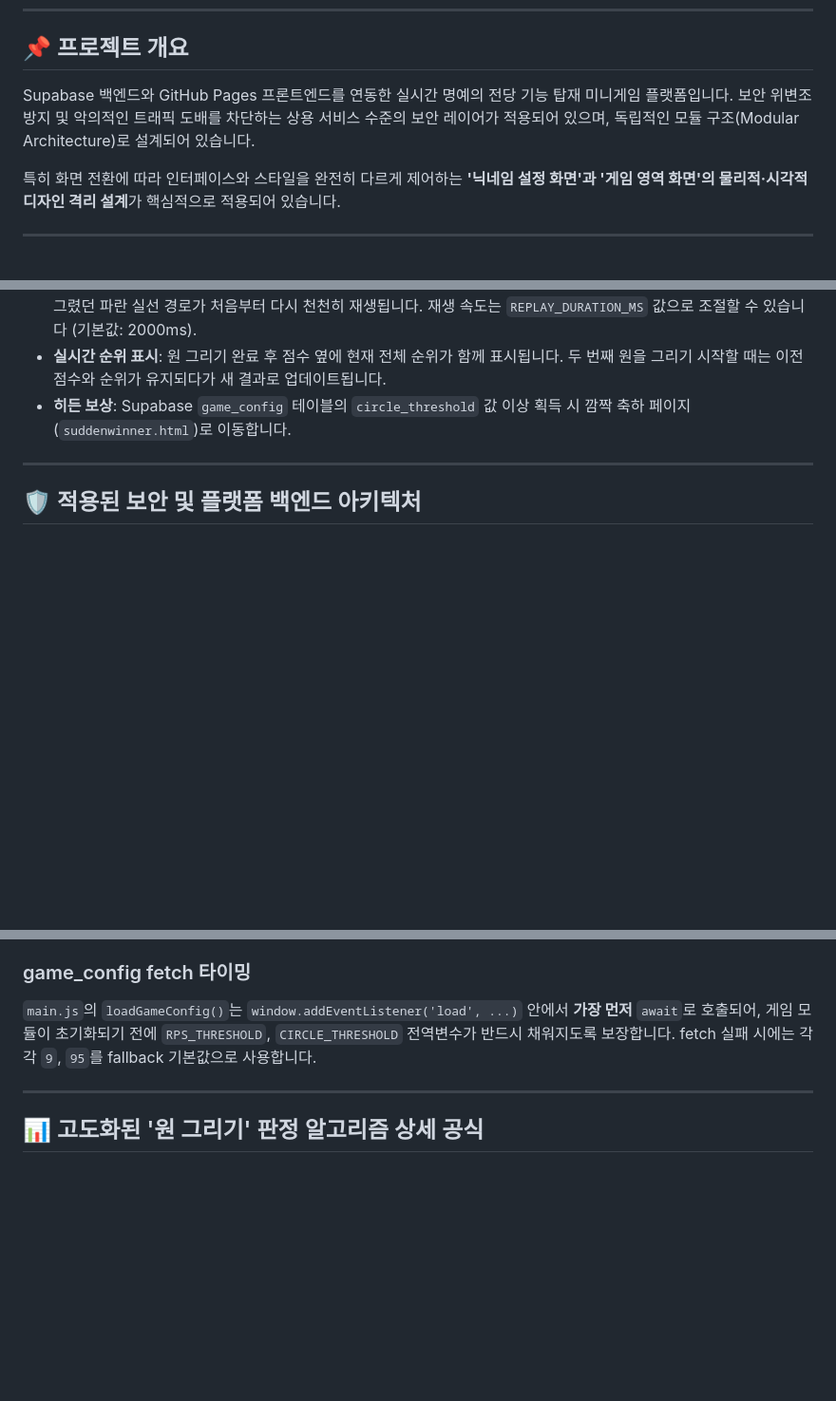
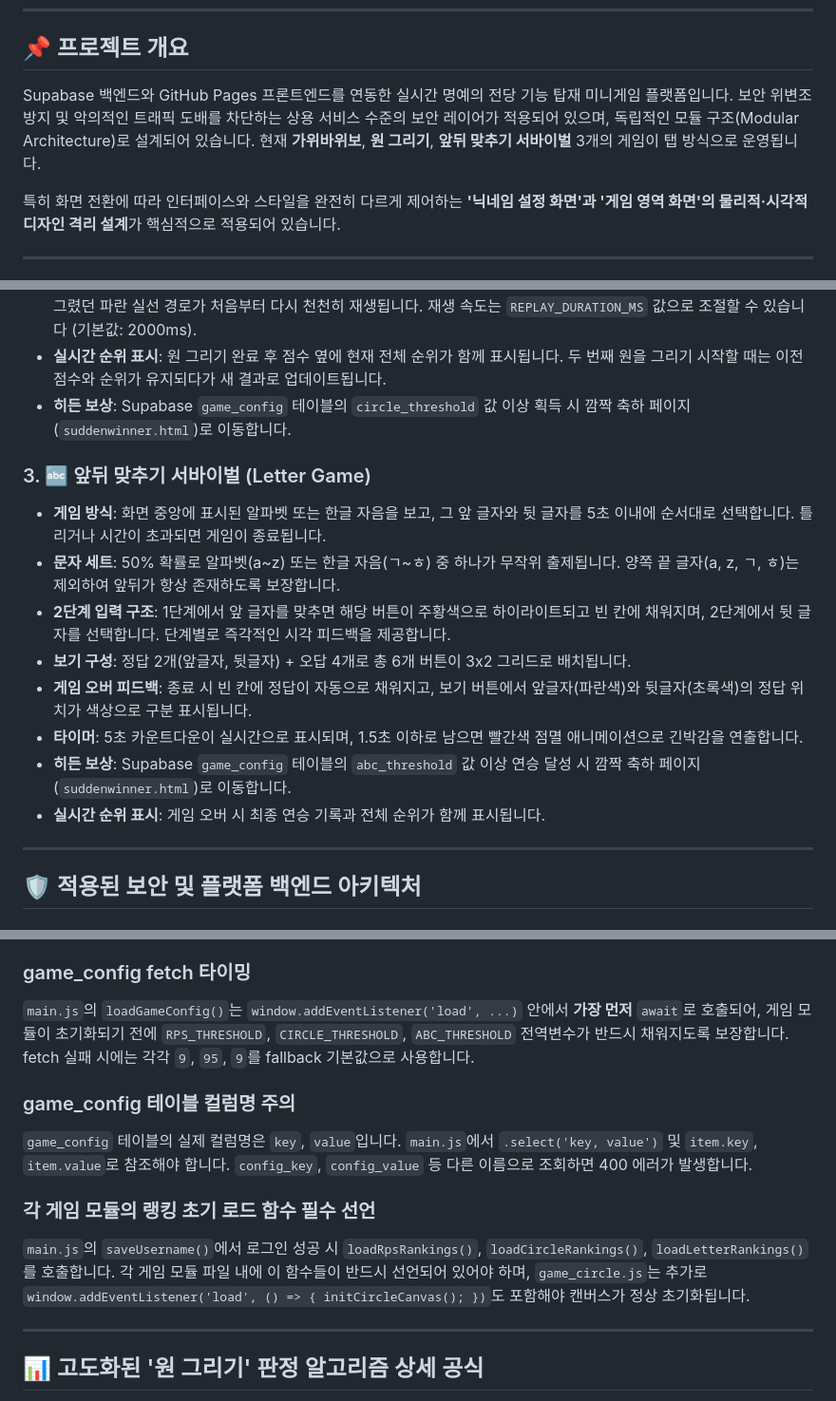
Before and after one commit to socialist0/rock-paper-scissors, a Markdown page: project.md, 3 parts joined by grey strips. Shown at 95% size. Drawn GitHub-style; blank space fills up the shorter version.

```diff
--- a/project.md
+++ b/project.md
@@ -3,7 +3,7 @@
 ---
 
 ## 📌 프로젝트 개요
-Supabase 백엔드와 GitHub Pages 프론트엔드를 연동한 실시간 명예의 전당 기능 탑재 미니게임 플랫폼입니다. 보안 위변조 방지 및 악의적인 트래픽 도배를 차단하는 상용 서비스 수준의 보안 레이어가 적용되어 있으며, 독립적인 모듈 구조(Modular Architecture)로 설계되어 있습니다.
+Supabase 백엔드와 GitHub Pages 프론트엔드를 연동한 실시간 명예의 전당 기능 탑재 미니게임 플랫폼입니다. 보안 위변조 방지 및 악의적인 트래픽 도배를 차단하는 상용 서비스 수준의 보안 레이어가 적용되어 있으며, 독립적인 모듈 구조(Modular Architecture)로 설계되어 있습니다. 현재 **가위바위보**, **원 그리기**, **앞뒤 맞추기 서바이벌** 3개의 게임이 탭 방식으로 운영됩니다.
 
 특히 화면 전환에 따라 인터페이스와 스타일을 완전히 다르게 제어하는 **'닉네임 설정 화면'과 '게임 영역 화면'의 물리적·시각적 디자인 격리 설계**가 핵심적으로 적용되어 있습니다.
 
@@ -45,6 +45,16 @@ Supabase 백엔드와 GitHub Pages 프론트엔드를 연동한 실시간 명예
 - **실시간 순위 표시**: 원 그리기 완료 후 점수 옆에 현재 전체 순위가 함께 표시됩니다. 두 번째 원을 그리기 시작할 때는 이전 점수와 순위가 유지되다가 새 결과로 업데이트됩니다.
 - **히든 보상**: Supabase `game_config` 테이블의 `circle_threshold` 값 이상 획득 시 깜짝 축하 페이지(`suddenwinner.html`)로 이동합니다.
 
+### 3. 🔤 앞뒤 맞추기 서바이벌 (Letter Game)
+- **게임 방식**: 화면 중앙에 표시된 알파벳 또는 한글 자음을 보고, 그 앞 글자와 뒷 글자를 5초 이내에 순서대로 선택합니다. 틀리거나 시간이 초과되면 게임이 종료됩니다.
+- **문자 세트**: 50% 확률로 알파벳(a~z) 또는 한글 자음(ㄱ~ㅎ) 중 하나가 무작위 출제됩니다. 양쪽 끝 글자(a, z, ㄱ, ㅎ)는 제외하여 앞뒤가 항상 존재하도록 보장합니다.
+- **2단계 입력 구조**: 1단계에서 앞 글자를 맞추면 해당 버튼이 주황색으로 하이라이트되고 빈 칸에 채워지며, 2단계에서 뒷 글자를 선택합니다. 단계별로 즉각적인 시각 피드백을 제공합니다.
+- **보기 구성**: 정답 2개(앞글자, 뒷글자) + 오답 4개로 총 6개 버튼이 3x2 그리드로 배치됩니다.
+- **게임 오버 피드백**: 종료 시 빈 칸에 정답이 자동으로 채워지고, 보기 버튼에서 앞글자(파란색)와 뒷글자(초록색)의 정답 위치가 색상으로 구분 표시됩니다.
+- **타이머**: 5초 카운트다운이 실시간으로 표시되며, 1.5초 이하로 남으면 빨간색 점멸 애니메이션으로 긴박감을 연출합니다.
+- **히든 보상**: Supabase `game_config` 테이블의 `abc_threshold` 값 이상 연승 달성 시 깜짝 축하 페이지(`suddenwinner.html`)로 이동합니다.
+- **실시간 순위 표시**: 게임 오버 시 최종 연승 기록과 전체 순위가 함께 표시됩니다.
+
 ---
 
 ## 🛡️ 적용된 보안 및 플랫폼 백엔드 아키텍처
@@ -125,7 +141,13 @@ Supabase 백엔드와 GitHub Pages 프론트엔드를 연동한 실시간 명예
 - `.gitignore`는 이미 추적 중인 파일에는 적용 안 됨 → `git rm --cached`로 먼저 제거 필요
 
 ### game_config fetch 타이밍
-`main.js`의 `loadGameConfig()`는 `window.addEventListener('load', ...)` 안에서 **가장 먼저** `await`로 호출되어, 게임 모듈이 초기화되기 전에 `RPS_THRESHOLD`, `CIRCLE_THRESHOLD` 전역변수가 반드시 채워지도록 보장합니다. fetch 실패 시에는 각각 `9`, `95`를 fallback 기본값으로 사용합니다.
+`main.js`의 `loadGameConfig()`는 `window.addEventListener('load', ...)` 안에서 **가장 먼저** `await`로 호출되어, 게임 모듈이 초기화되기 전에 `RPS_THRESHOLD`, `CIRCLE_THRESHOLD`, `ABC_THRESHOLD` 전역변수가 반드시 채워지도록 보장합니다. fetch 실패 시에는 각각 `9`, `95`, `9`를 fallback 기본값으로 사용합니다.
+
+### game_config 테이블 컬럼명 주의
+`game_config` 테이블의 실제 컬럼명은 `key`, `value`입니다. `main.js`에서 `.select('key, value')` 및 `item.key`, `item.value`로 참조해야 합니다. `config_key`, `config_value` 등 다른 이름으로 조회하면 400 에러가 발생합니다.
+
+### 각 게임 모듈의 랭킹 초기 로드 함수 필수 선언
+`main.js`의 `saveUsername()`에서 로그인 성공 시 `loadRpsRankings()`, `loadCircleRankings()`, `loadLetterRankings()`를 호출합니다. 각 게임 모듈 파일 내에 이 함수들이 반드시 선언되어 있어야 하며, `game_circle.js`는 추가로 `window.addEventListener('load', () => { initCircleCanvas(); })`도 포함해야 캔버스가 정상 초기화됩니다.
 
 ---
 
```
Also changed, not shown: other parts of project.md (+12 -6 lines).
